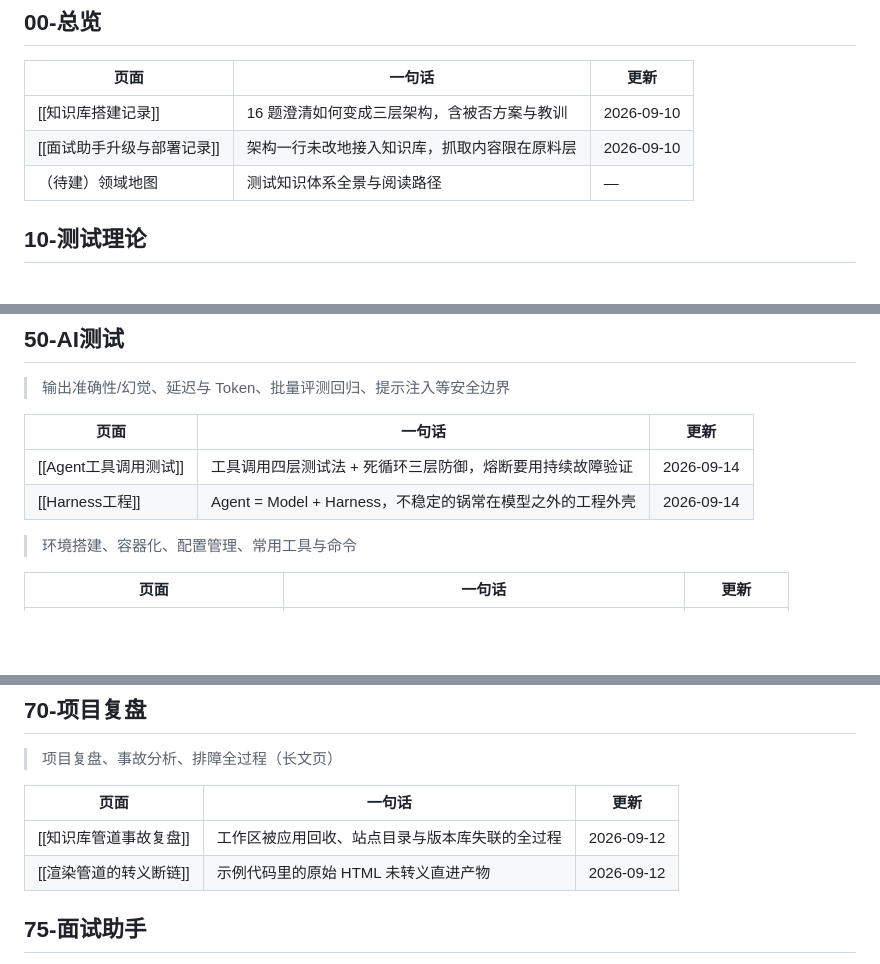
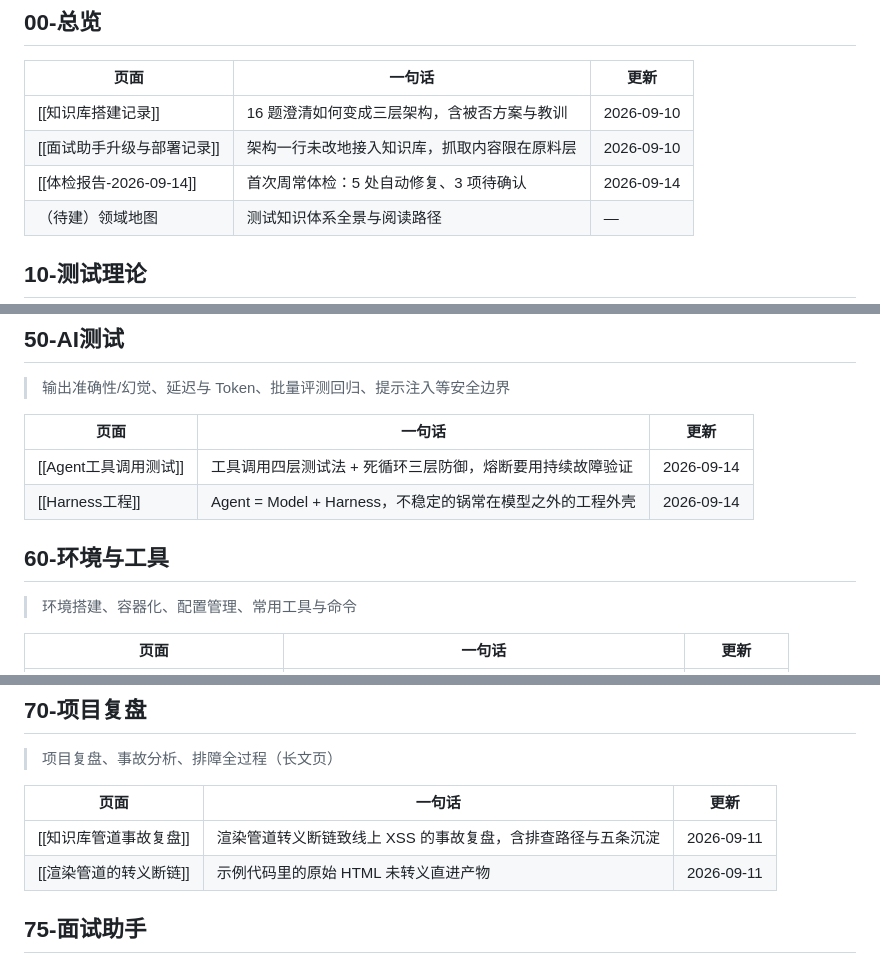
Before and after one commit to wenshuwen/KnowledgeBase, a Markdown page: wiki/index.md, 3 parts joined by grey strips. Drawn GitHub-style; blank space fills up the shorter version.

```diff
--- a/wiki/index.md
+++ b/wiki/index.md
@@ -23,6 +23,7 @@ tags: [index]
 |---|---|---|
 | [[知识库搭建记录]] | 16 题澄清如何变成三层架构，含被否方案与教训 | 2026-09-10 |
 | [[面试助手升级与部署记录]] | 架构一行未改地接入知识库，抓取内容限在原料层 | 2026-09-10 |
+| [[体检报告-2026-09-14]] | 首次周常体检：5 处自动修复、3 项待确认 | 2026-09-14 |
 | （待建）领域地图 | 测试知识体系全景与阅读路径 | — |
 
 ## 10-测试理论
@@ -79,6 +80,8 @@ tags: [index]
 |---|---|---|
 | [[Agent工具调用测试]] | 工具调用四层测试法 + 死循环三层防御，熔断要用持续故障验证 | 2026-09-14 |
 | [[Harness工程]] | Agent = Model + Harness，不稳定的锅常在模型之外的工程外壳 | 2026-09-14 |
+
+## 60-环境与工具
 > 环境搭建、容器化、配置管理、常用工具与命令
 
 | 页面 | 一句话 | 更新 |
@@ -92,8 +95,8 @@ tags: [index]
 
 | 页面 | 一句话 | 更新 |
 |---|---|---|
-| [[知识库管道事故复盘]] | 工作区被应用回收、站点目录与版本库失联的全过程 | 2026-09-12 |
-| [[渲染管道的转义断链]] | 示例代码里的原始 HTML 未转义直进产物 | 2026-09-12 |
+| [[知识库管道事故复盘]] | 渲染管道转义断链致线上 XSS 的事故复盘，含排查路径与五条沉淀 | 2026-09-11 |
+| [[渲染管道的转义断链]] | 示例代码里的原始 HTML 未转义直进产物 | 2026-09-11 |
 
 ## 75-面试助手
 > 面试助手站点的入口与专题页。**内容页归档在各领域目录**，靠 `interview` 标签筛选（见 WIKI-SCHEMA 8.5）
```
Also changed, not shown: other parts of wiki/index.md (+1 -1 lines), wiki/00-总览/体检报告-2026-09-14.md (added, +50 -0 lines), wiki/log.md (+13 -0 lines).
